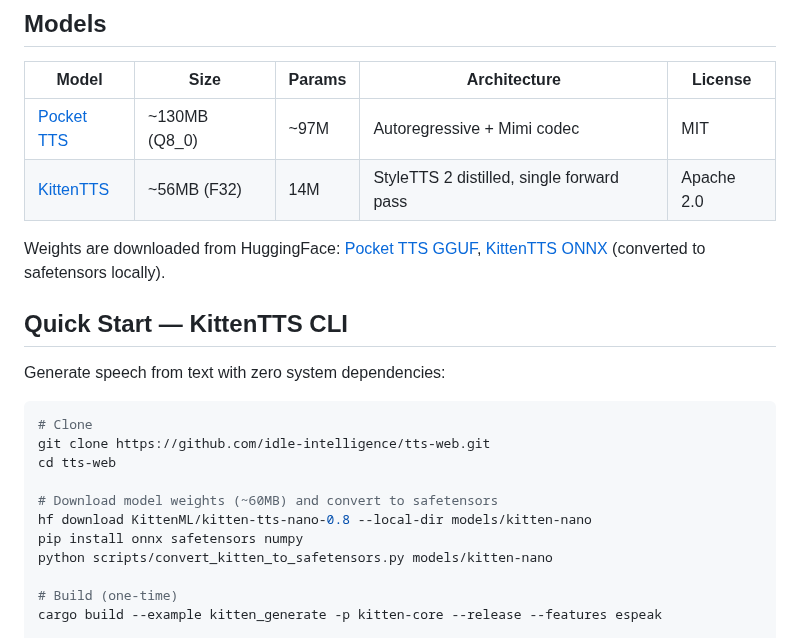
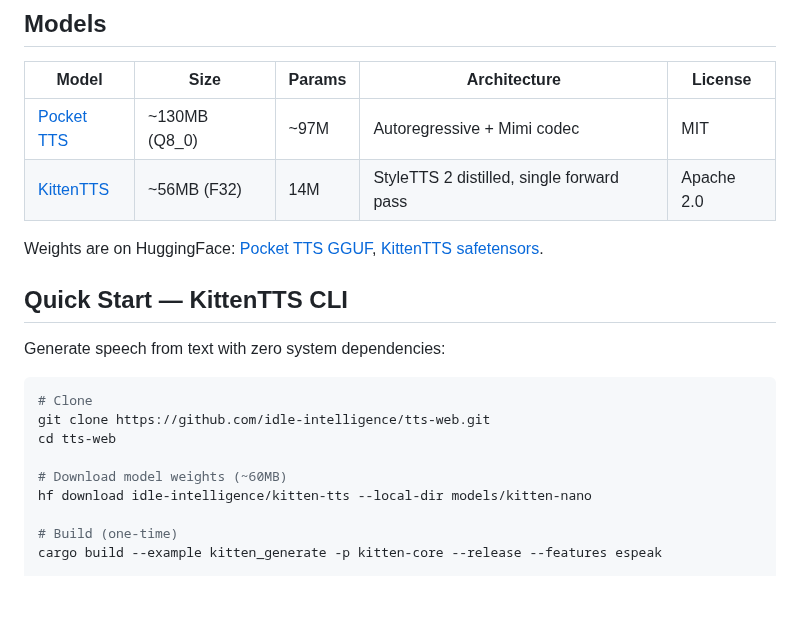
Before and after one commit to idle-intelligence/tts-web, a Markdown page: README.md, the part around the change. Drawn GitHub-style; blank space fills up the shorter version.

Commit message:
README: download safetensors directly from HF (no local conversion)

```diff
--- a/README.md
+++ b/README.md
@@ -11,7 +11,7 @@ Browser-native text-to-speech running 100% client-side via Rust/WASM.
 | [Pocket TTS](https://github.com/kyutai-labs/pocket-tts) | ~130MB (Q8_0) | ~97M | Autoregressive + Mimi codec | MIT |
 | [KittenTTS](https://github.com/KittenML/KittenTTS) | ~56MB (F32) | 14M | StyleTTS 2 distilled, single forward pass | Apache 2.0 |
 
-Weights are downloaded from HuggingFace: [Pocket TTS GGUF](https://huggingface.co/idle-intelligence/pocket-tts-gguf), [KittenTTS ONNX](https://huggingface.co/KittenML/kitten-tts-nano-0.8) (converted to safetensors locally).
+Weights are on HuggingFace: [Pocket TTS GGUF](https://huggingface.co/idle-intelligence/pocket-tts-gguf), [KittenTTS safetensors](https://huggingface.co/idle-intelligence/kitten-tts).
 
 ## Quick Start — KittenTTS CLI
 
@@ -22,10 +22,8 @@ Generate speech from text with zero system dependencies:
 git clone https://github.com/idle-intelligence/tts-web.git
 cd tts-web
 
-# Download model weights (~60MB) and convert to safetensors
-hf download KittenML/kitten-tts-nano-0.8 --local-dir models/kitten-nano
-pip install onnx safetensors numpy
-python scripts/convert_kitten_to_safetensors.py models/kitten-nano
+# Download model weights (~60MB)
+hf download idle-intelligence/kitten-tts --local-dir models/kitten-nano
 
 # Build (one-time)
 cargo build --example kitten_generate -p kitten-core --release --features espeak
```
